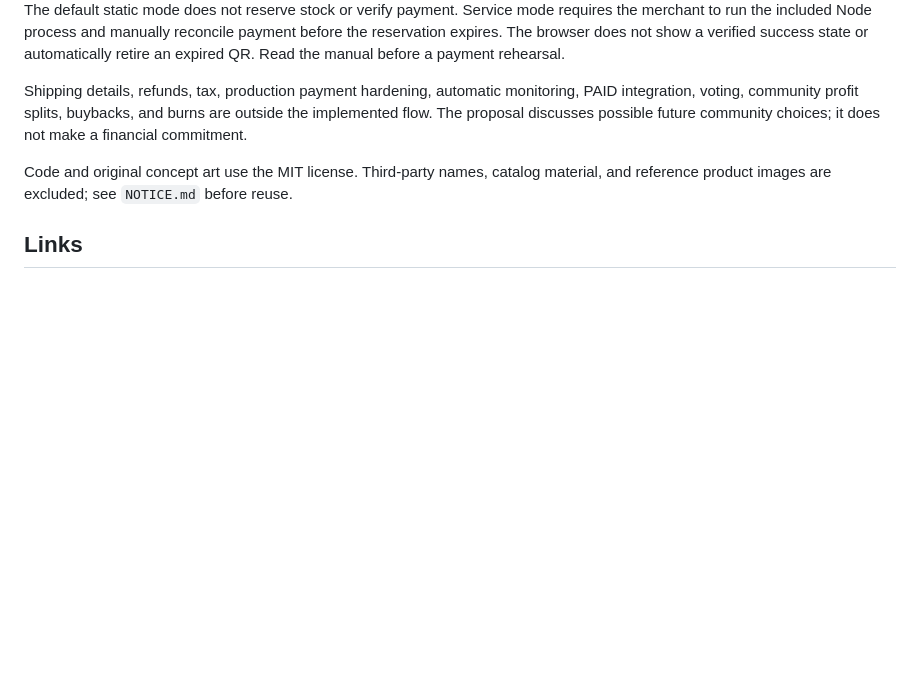
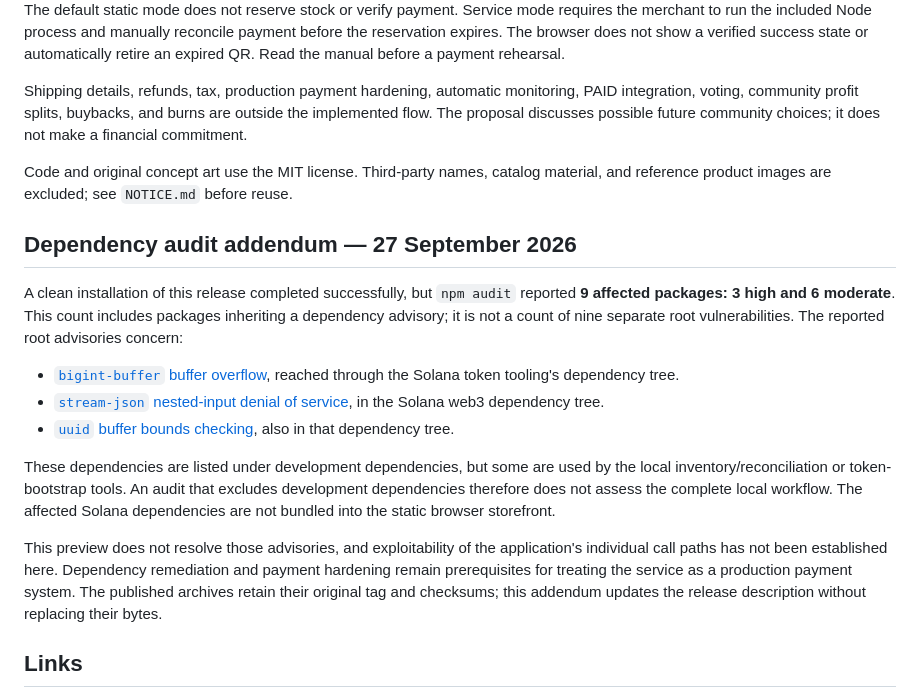
Before and after one commit to 32112581321/solana-token-storefront, a Markdown page: releases/v1.0.0-devnet.1.md, the part around the change. GitHub-like rendering; blank space fills up the shorter version.

Commit message:
Record dependency audit in preview release notes

```diff
--- a/releases/v1.0.0-devnet.1.md
+++ b/releases/v1.0.0-devnet.1.md
@@ -42,6 +42,18 @@ Shipping details, refunds, tax, production payment hardening, automatic monitori
 
 Code and original concept art use the MIT license. Third-party names, catalog material, and reference product images are excluded; see `NOTICE.md` before reuse.
 
+## Dependency audit addendum — 27 September 2026
+
+A clean installation of this release completed successfully, but `npm audit` reported **9 affected packages: 3 high and 6 moderate**. This count includes packages inheriting a dependency advisory; it is not a count of nine separate root vulnerabilities. The reported root advisories concern:
+
+- [`bigint-buffer` buffer overflow](https://github.com/advisories/GHSA-3gc7-fjrx-p6mg), reached through the Solana token tooling's dependency tree.
+- [`stream-json` nested-input denial of service](https://github.com/advisories/GHSA-528h-pc64-c93x), in the Solana web3 dependency tree.
+- [`uuid` buffer bounds checking](https://github.com/advisories/GHSA-w5hq-g745-h8pq), also in that dependency tree.
+
+These dependencies are listed under development dependencies, but some are used by the local inventory/reconciliation or token-bootstrap tools. An audit that excludes development dependencies therefore does not assess the complete local workflow. The affected Solana dependencies are not bundled into the static browser storefront.
+
+This preview does not resolve those advisories, and exploitability of the application's individual call paths has not been established here. Dependency remediation and payment hardening remain prerequisites for treating the service as a production payment system. The published archives retain their original tag and checksums; this addendum updates the release description without replacing their bytes.
+
 ## Links
 
 - [User manual at this release](https://github.com/32112581321/solana-token-storefront/blob/v1.0.0-devnet.1/USER_MANUAL.md)
```
